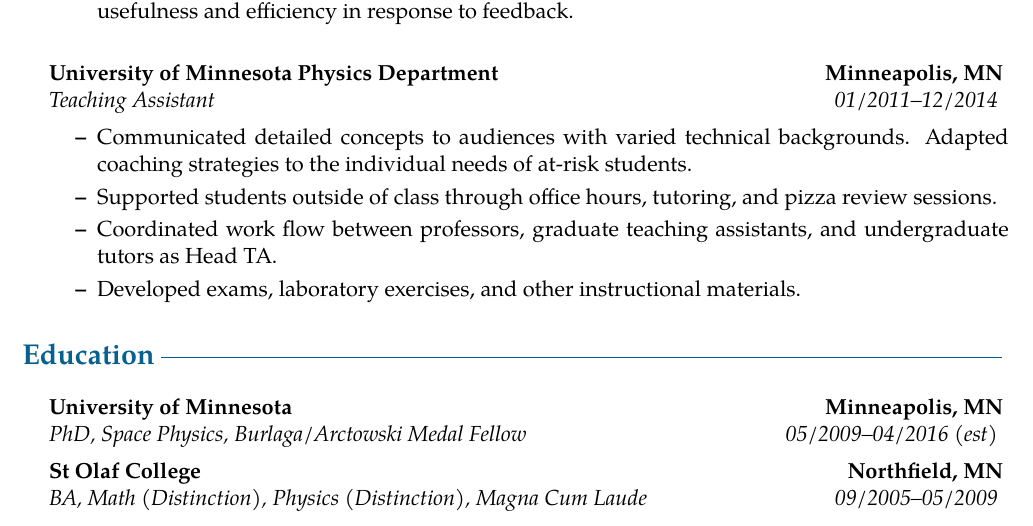
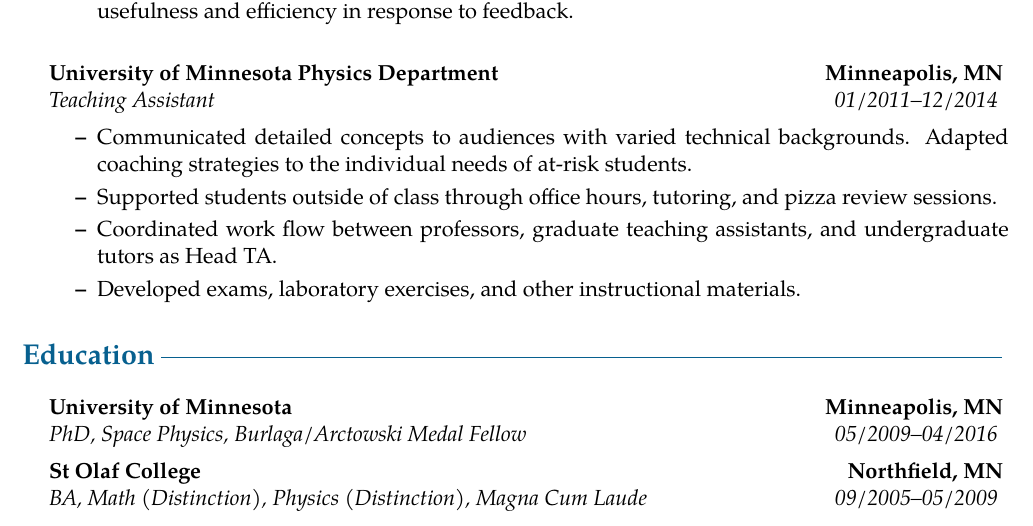
Before and after one commit to charles-uno/resume, a LaTeX CV (resume.tex): part of the page, cut so that both start at the same text. Compiled offline with pdfLaTeX.

Commit message:
Defense imminent... remove (est)

```diff
--- a/resume.tex
+++ b/resume.tex
@@ -205,7 +205,7 @@
   \item[]
     \headerrow{ \textbf{University of Minnesota} }{ \textbf{Minneapolis, MN} }
     \headerrow{ \emph{PhD, Space Physics, Burlaga/Arctowski Medal Fellow} }
-              { \emph{ \YearRange{05/2009}{04/2016 (est)} } }
+              { \emph{ \YearRange{05/2009}{04/2016} } }
 
     \item[]
       \headerrow{ \textbf{St Olaf College} }{ \textbf{Northfield, MN} }
```
